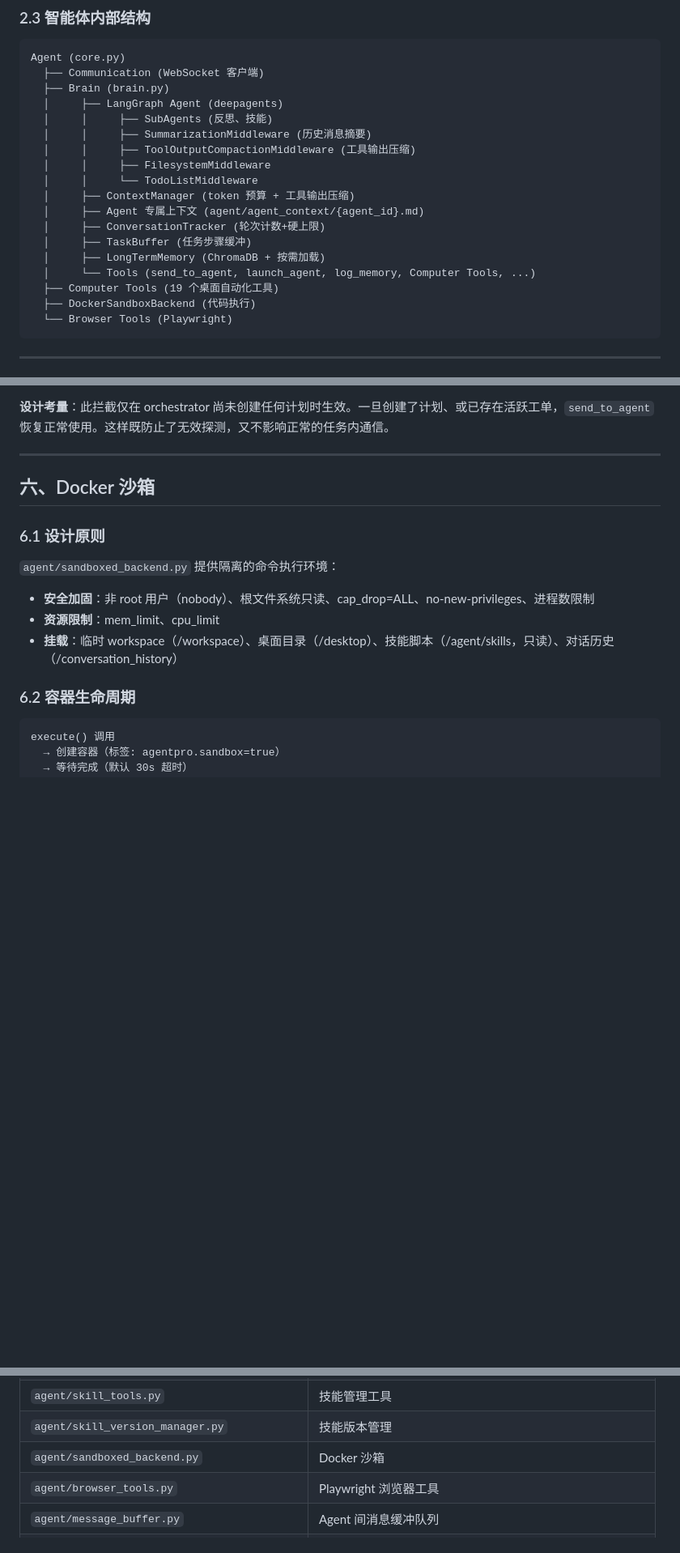
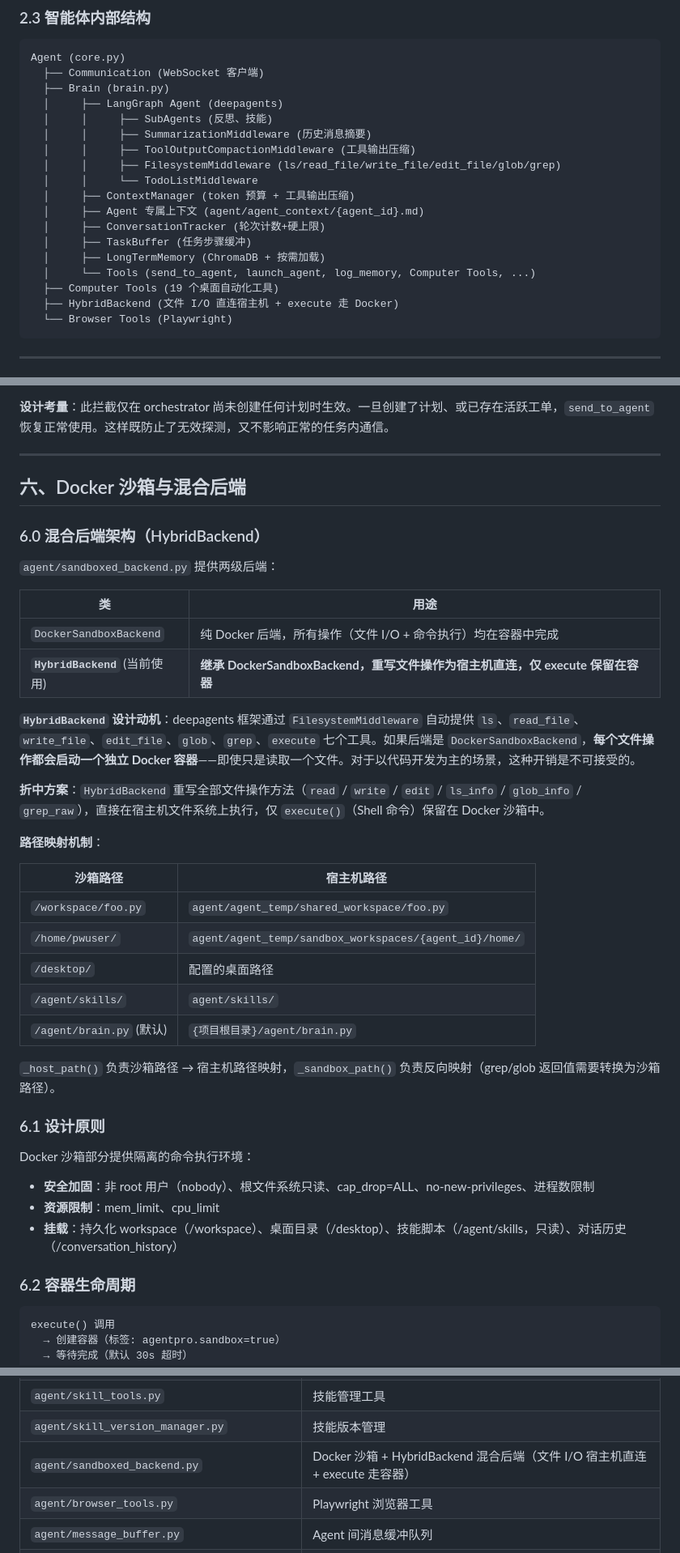
Before and after one commit to gitlizhi/AgentPro, a Markdown page: ARCHITECTURE.md, 3 parts joined by grey strips. Shown at 81% size. GitHub-like rendering; blank space fills up the shorter version.

Commit message:
更新技术文档

````diff
--- a/ARCHITECTURE.md
+++ b/ARCHITECTURE.md
@@ -85,7 +85,7 @@ Agent (core.py)
   │     │     ├── SubAgents (反思、技能)
   │     │     ├── SummarizationMiddleware (历史消息摘要)
   │     │     ├── ToolOutputCompactionMiddleware (工具输出压缩)
-  │     │     ├── FilesystemMiddleware
+  │     │     ├── FilesystemMiddleware (ls/read_file/write_file/edit_file/glob/grep)
   │     │     └── TodoListMiddleware
   │     ├── ContextManager (token 预算 + 工具输出压缩)
   │     ├── Agent 专属上下文 (agent/agent_context/{agent_id}.md)
@@ -94,7 +94,7 @@ Agent (core.py)
   │     ├── LongTermMemory (ChromaDB + 按需加载)
   │     └── Tools (send_to_agent, launch_agent, log_memory, Computer Tools, ...)
   ├── Computer Tools (19 个桌面自动化工具)
-  ├── DockerSandboxBackend (代码执行)
+  ├── HybridBackend (文件 I/O 直连宿主机 + execute 走 Docker)
   └── Browser Tools (Playwright)
 ```
 
@@ -1018,15 +1018,40 @@ Agent.run()
 
 ---
 
-## 六、Docker 沙箱
+## 六、Docker 沙箱与混合后端
+
+### 6.0 混合后端架构（HybridBackend）
+
+`agent/sandboxed_backend.py` 提供两级后端：
+
+| 类 | 用途 |
+|---|------|
+| `DockerSandboxBackend` | 纯 Docker 后端，所有操作（文件 I/O + 命令执行）均在容器中完成 |
+| **`HybridBackend`** (当前使用) | **继承 DockerSandboxBackend，重写文件操作为宿主机直连，仅 execute 保留在容器** |
+
+**`HybridBackend` 设计动机**：deepagents 框架通过 `FilesystemMiddleware` 自动提供 `ls`、`read_file`、`write_file`、`edit_file`、`glob`、`grep`、`execute` 七个工具。如果后端是 `DockerSandboxBackend`，**每个文件操作都会启动一个独立 Docker 容器**——即使只是读取一个文件。对于以代码开发为主的场景，这种开销是不可接受的。
+
+**折中方案**：`HybridBackend` 重写全部文件操作方法（`read` / `write` / `edit` / `ls_info` / `glob_info` / `grep_raw`），直接在宿主机文件系统上执行，仅 `execute()`（Shell 命令）保留在 Docker 沙箱中。
+
+**路径映射机制**：
+
+| 沙箱路径 | 宿主机路径 |
+|---------|-----------|
+| `/workspace/foo.py` | `agent/agent_temp/shared_workspace/foo.py` |
+| `/home/pwuser/` | `agent/agent_temp/sandbox_workspaces/{agent_id}/home/` |
+| `/desktop/` | 配置的桌面路径 |
+| `/agent/skills/` | `agent/skills/` |
+| `/agent/brain.py` (默认) | `{项目根目录}/agent/brain.py` |
+
+`_host_path()` 负责沙箱路径 → 宿主机路径映射，`_sandbox_path()` 负责反向映射（grep/glob 返回值需要转换为沙箱路径）。
 
 ### 6.1 设计原则
 
-`agent/sandboxed_backend.py` 提供隔离的命令执行环境：
+Docker 沙箱部分提供隔离的命令执行环境：
 
 - **安全加固**：非 root 用户（nobody）、根文件系统只读、cap_drop=ALL、no-new-privileges、进程数限制
 - **资源限制**：mem_limit、cpu_limit
-- **挂载**：临时 workspace（/workspace）、桌面目录（/desktop）、技能脚本（/agent/skills，只读）、对话历史（/conversation_history）
+- **挂载**：持久化 workspace（/workspace）、桌面目录（/desktop）、技能脚本（/agent/skills，只读）、对话历史（/conversation_history）
 
 ### 6.2 容器生命周期
 
@@ -1821,7 +1847,7 @@ args=[
 | `agent/reflection.py` | 任务反思 + 技能生成 |
 | `agent/skill_tools.py` | 技能管理工具 |
 | `agent/skill_version_manager.py` | 技能版本管理 |
-| `agent/sandboxed_backend.py` | Docker 沙箱 |
+| `agent/sandboxed_backend.py` | Docker 沙箱 + HybridBackend 混合后端（文件 I/O 宿主机直连 + execute 走容器） |
 | `agent/browser_tools.py` | Playwright 浏览器工具 |
 | `agent/message_buffer.py` | Agent 间消息缓冲队列 |
 | `agent/tools_factory.py` | 工具工厂函数（send_to_agent、room_tools 等） |
````
Also changed, not shown: other parts of ARCHITECTURE.md (+1 -0 lines).
